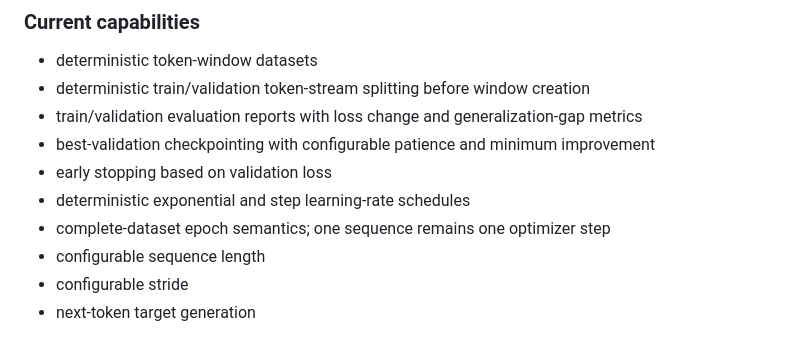
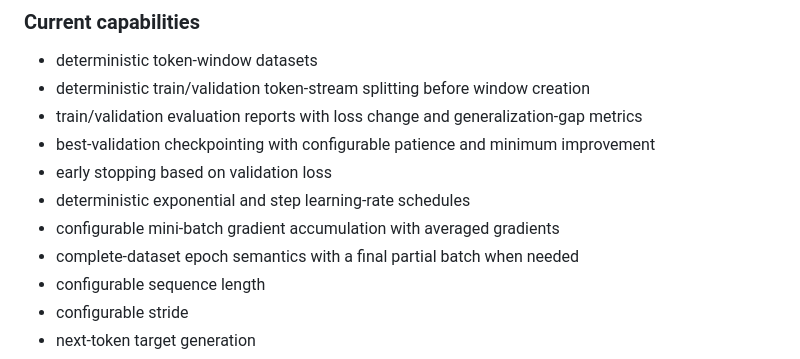
Before and after one commit to chamanvashishth/ARIA, a Markdown page: README.md, the part around the change. GitHub-like rendering.

Commit message:
Document configurable mini-batch training

```diff
--- a/README.md
+++ b/README.md
@@ -212,7 +212,8 @@ Model-weight checkpoint
 - best-validation checkpointing with configurable patience and minimum improvement
 - early stopping based on validation loss
 - deterministic exponential and step learning-rate schedules
-- complete-dataset epoch semantics; one sequence remains one optimizer step
+- configurable mini-batch gradient accumulation with averaged gradients
+- complete-dataset epoch semantics with a final partial batch when needed
 - configurable sequence length
 - configurable stride
 - next-token target generation
```
